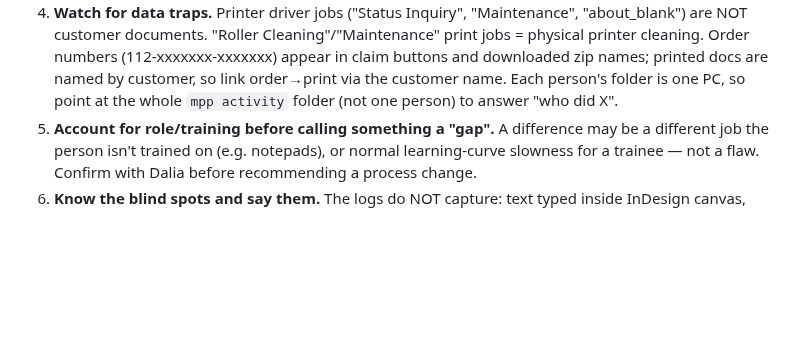
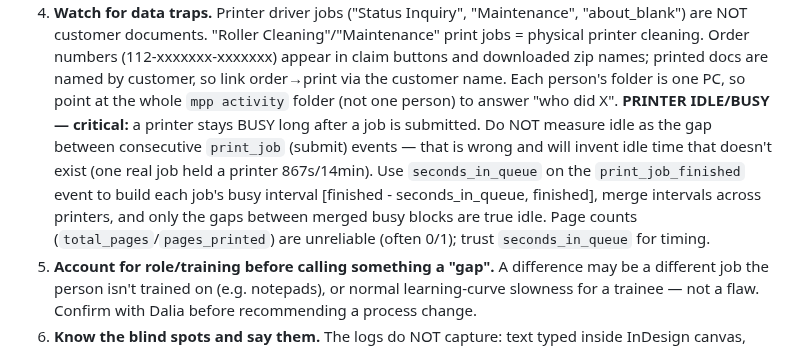
Before and after one commit to modernpinkpaper/Test, a Markdown page: CLAUDE.md, the part around the change. Rendered like a GitHub page; blank space fills up the shorter version.

Commit message:
Fix printer-idle method: use seconds_in_queue, not gaps between submits
A printer stays busy long after a job is submitted (one real job held a
printer 867s/14min). Measuring idle as the gap between print_job submit events
is wrong and invents idle that didn't happen. Correct method: build busy
intervals from print_job_finished seconds_in_queue, merge across printers, and
only gaps between merged busy blocks are true idle. Page counts are unreliable.

Co-Authored-By: Claude Opus 4.8 <noreply@anthropic.com>
Claude-Session: https://claude.ai/code/session_01WiMvjntpvmQPjDSDc9ZY9Z

```diff
--- a/CLAUDE.md
+++ b/CLAUDE.md
@@ -25,6 +25,12 @@ work. Do NOT answer log questions from summary counts alone.
    Order numbers (112-xxxxxxx-xxxxxxx) appear in claim buttons and downloaded zip names; printed docs
    are named by customer, so link order→print via the customer name. Each person's folder is one PC, so
    point at the whole `mpp activity` folder (not one person) to answer "who did X".
+   **PRINTER IDLE/BUSY — critical:** a printer stays BUSY long after a job is submitted. Do NOT measure
+   idle as the gap between consecutive `print_job` (submit) events — that is wrong and will invent idle
+   time that doesn't exist (one real job held a printer 867s/14min). Use `seconds_in_queue` on the
+   `print_job_finished` event to build each job's busy interval [finished - seconds_in_queue, finished],
+   merge intervals across printers, and only the gaps between merged busy blocks are true idle. Page
+   counts (`total_pages`/`pages_printed`) are unreliable (often 0/1); trust `seconds_in_queue` for timing.
 5. **Account for role/training before calling something a "gap".** A difference may be a different job
    the person isn't trained on (e.g. notepads), or normal learning-curve slowness for a trainee — not a
    flaw. Confirm with Dalia before recommending a process change.
```
